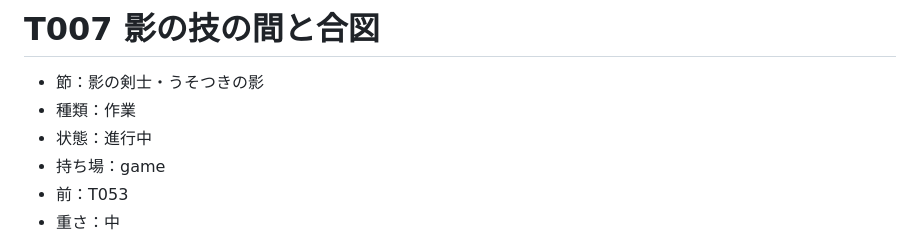
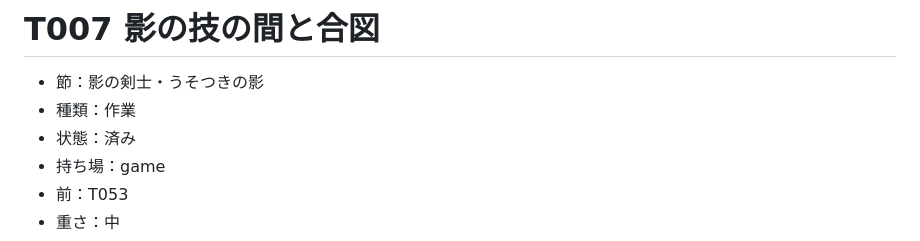
Before and after one commit to ibukiyamagiwa-dot/now, a Markdown page: tickets/T007_影の技の間と合図.md, the part around one of its changes. Drawn GitHub-style.

```diff
--- a/tickets/T007_影の技の間と合図.md
+++ b/tickets/T007_影の技の間と合図.md
@@ -1,7 +1,7 @@
 # T007 影の技の間と合図
 - 節：影の剣士・うそつきの影
 - 種類：作業
-- 状態：進行中
+- 状態：済み
 - 持ち場：game
 - 前：T053
 - 重さ：中
```
Also changed, not shown: other parts of tickets/T007_影の技の間と合図.md (+1 -1 lines), design/GAME_REQUESTS.md (+2 -2 lines), nippo/2026-11-26_game.md (+7 -2 lines), nippo/2026-11-26_game_t007.png (added), 5 other files.
